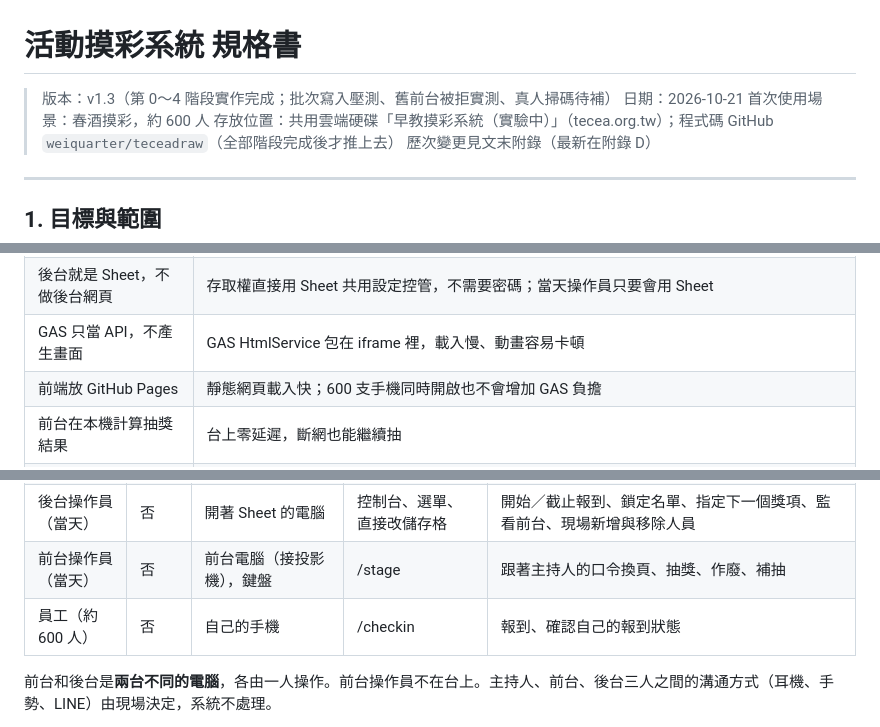
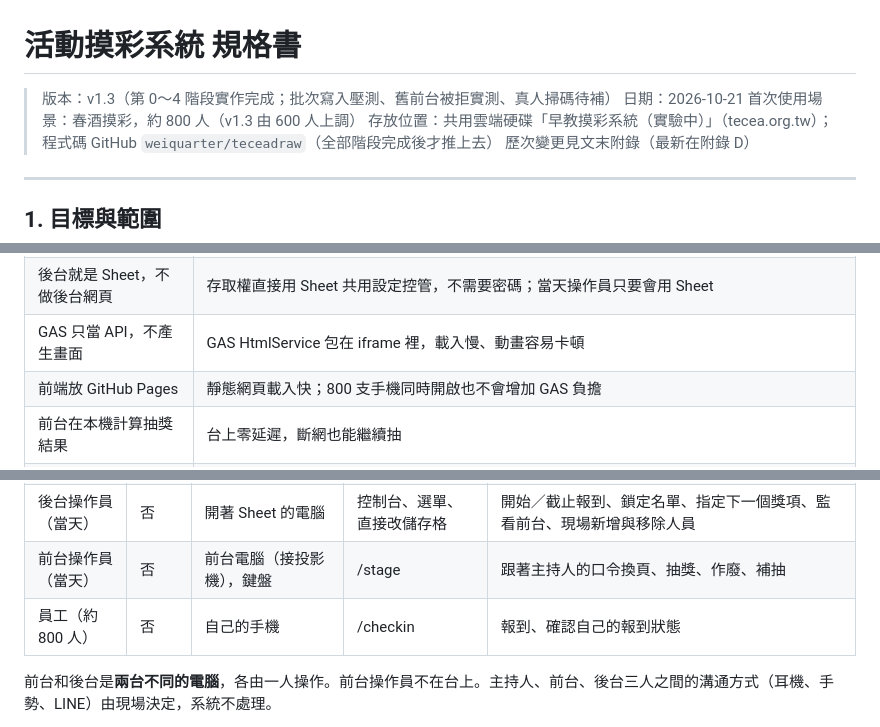
Before and after one commit to weiquarter/teceadraw, a Markdown page: docs/活動摸彩系統規格書.md, 3 parts joined by grey strips. GitHub-like rendering.

```diff
--- a/docs/活動摸彩系統規格書.md
+++ b/docs/活動摸彩系統規格書.md
@@ -2,7 +2,7 @@
 
 > 版本：v1.3（第 0～4 階段實作完成；批次寫入壓測、舊前台被拒實測、真人掃碼待補）
 > 日期：2026-10-21
-> 首次使用場景：春酒摸彩，約 600 人
+> 首次使用場景：春酒摸彩，約 800 人（v1.3 由 600 人上調）
 > 存放位置：共用雲端硬碟「早教摸彩系統（實驗中）」（tecea.org.tw）；程式碼 GitHub `weiquarter/teceadraw`（全部階段完成後才推上去）
 > 歷次變更見文末附錄（最新在附錄 D）
 
@@ -60,7 +60,7 @@ Google Sheet（資料庫兼後台）
 | 資料放 Google Sheet＋Drive | 組織內的人都熟悉，資料歸組織所有，交接方便 |
 | 後台就是 Sheet，不做後台網頁 | 存取權直接用 Sheet 共用設定控管，不需要密碼；當天操作員只要會用 Sheet |
 | GAS 只當 API，不產生畫面 | GAS HtmlService 包在 iframe 裡，載入慢、動畫容易卡頓 |
-| 前端放 GitHub Pages | 靜態網頁載入快；600 支手機同時開啟也不會增加 GAS 負擔 |
+| 前端放 GitHub Pages | 靜態網頁載入快；800 支手機同時開啟也不會增加 GAS 負擔 |
 | 前台在本機計算抽獎結果 | 台上零延遲，斷網也能繼續抽 |
 | 每抽出一位就立即寫回 Sheet | 換任何一台電腦打開前台連結，都能從 Sheet 恢復進度 |
 | 不使用任何時間驅動觸發器 | 所有 GAS 執行都由人的操作引起，出錯時當下就知道，不會在背景默默失敗 |
@@ -92,7 +92,7 @@ Google Sheet（資料庫兼後台）
 | 承辦人 | 否 | 任一電腦 | Sheet | 匯入名單和獎項、設定活動名稱與提示文字、列印得獎名單、人工備註 |
 | 後台操作員（當天） | 否 | 開著 Sheet 的電腦 | 控制台、選單、直接改儲存格 | 開始／截止報到、鎖定名單、指定下一個獎項、監看前台、現場新增與移除人員 |
 | 前台操作員（當天） | 否 | 前台電腦（接投影機），鍵盤 | /stage | 跟著主持人的口令換頁、抽獎、作廢、補抽 |
-| 員工（約 600 人） | 否 | 自己的手機 | /checkin | 報到、確認自己的報到狀態 |
+| 員工（約 800 人） | 否 | 自己的手機 | /checkin | 報到、確認自己的報到狀態 |
 
 前台和後台是**兩台不同的電腦**，各由一人操作。前台操作員不在台上。主持人、前台、後台三人之間的溝通方式（耳機、手勢、LINE）由現場決定，系統不處理。
 
```
Also changed, not shown: other parts of docs/活動摸彩系統規格書.md (+4 -1 lines), README.md (+1 -1 lines).
